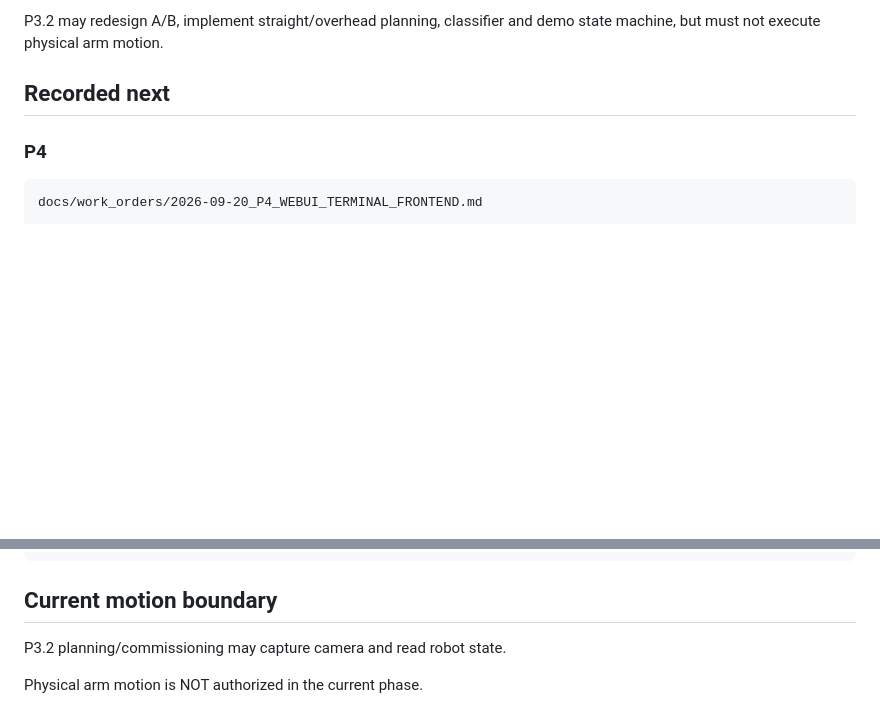
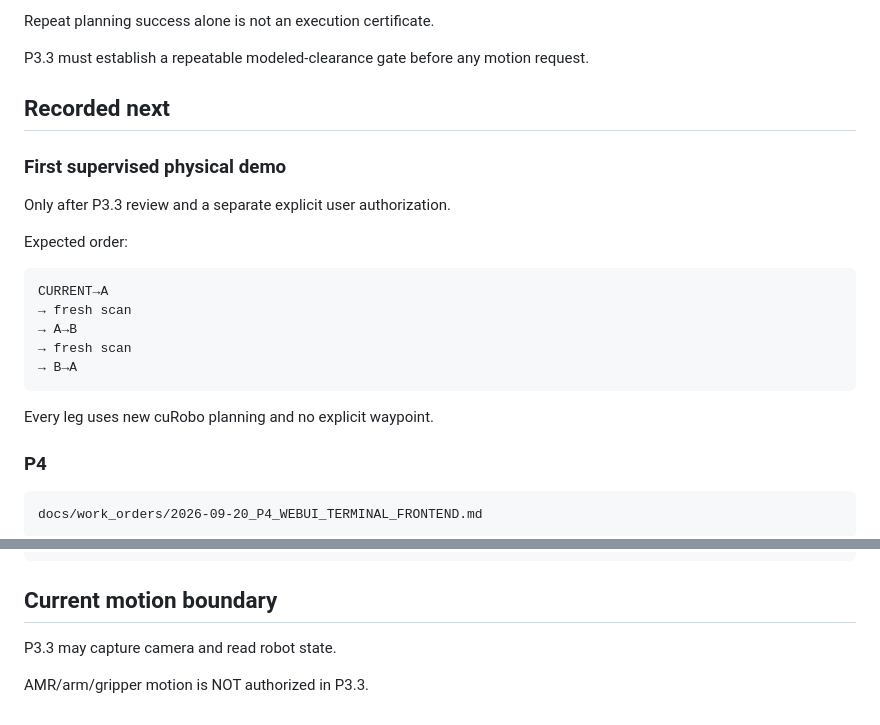
Before and after one commit to Trickyboy2100/ARES-R, a Markdown page: docs/work_orders/CURRENT_QUEUE_2026-09-20.md, 2 parts joined by grey strips. Rendered like a GitHub page; blank space fills up the shorter version.

Commit message:
docs(queue): mark P3.2 complete and activate P3.3 execution hardening

```diff
--- a/docs/work_orders/CURRENT_QUEUE_2026-09-20.md
+++ b/docs/work_orders/CURRENT_QUEUE_2026-09-20.md
@@ -113,8 +114,25 @@ READY_FOR_FIRST_SUPERVISED_CLEAR_EXECUTION = NO
 ~~~
 
-P3.2 may redesign A/B, implement straight/overhead planning, classifier and demo state machine, but must not execute physical arm motion.
+Repeat planning success alone is not an execution certificate.
+
+P3.3 must establish a repeatable modeled-clearance gate before any motion request.
 
 ## Recorded next
+
+### First supervised physical demo
+Only after P3.3 review and a separate explicit user authorization.
+
+Expected order:
+
+~~~text
+CURRENT→A
+→ fresh scan
+→ A→B
+→ fresh scan
+→ B→A
+~~~
+
+Every leg uses new cuRobo planning and no explicit waypoint.
 
 ### P4
 ~~~text
@@ -152,6 +170,6 @@ USER ACTION N
 
 ## Current motion boundary
 
-P3.2 planning/commissioning may capture camera and read robot state.
+P3.3 may capture camera and read robot state.
 
-Physical arm motion is NOT authorized in the current phase.
+AMR/arm/gripper motion is NOT authorized in P3.3.
```
Also changed, not shown: other parts of docs/work_orders/CURRENT_QUEUE_2026-09-20.md (+58 -57 lines).
